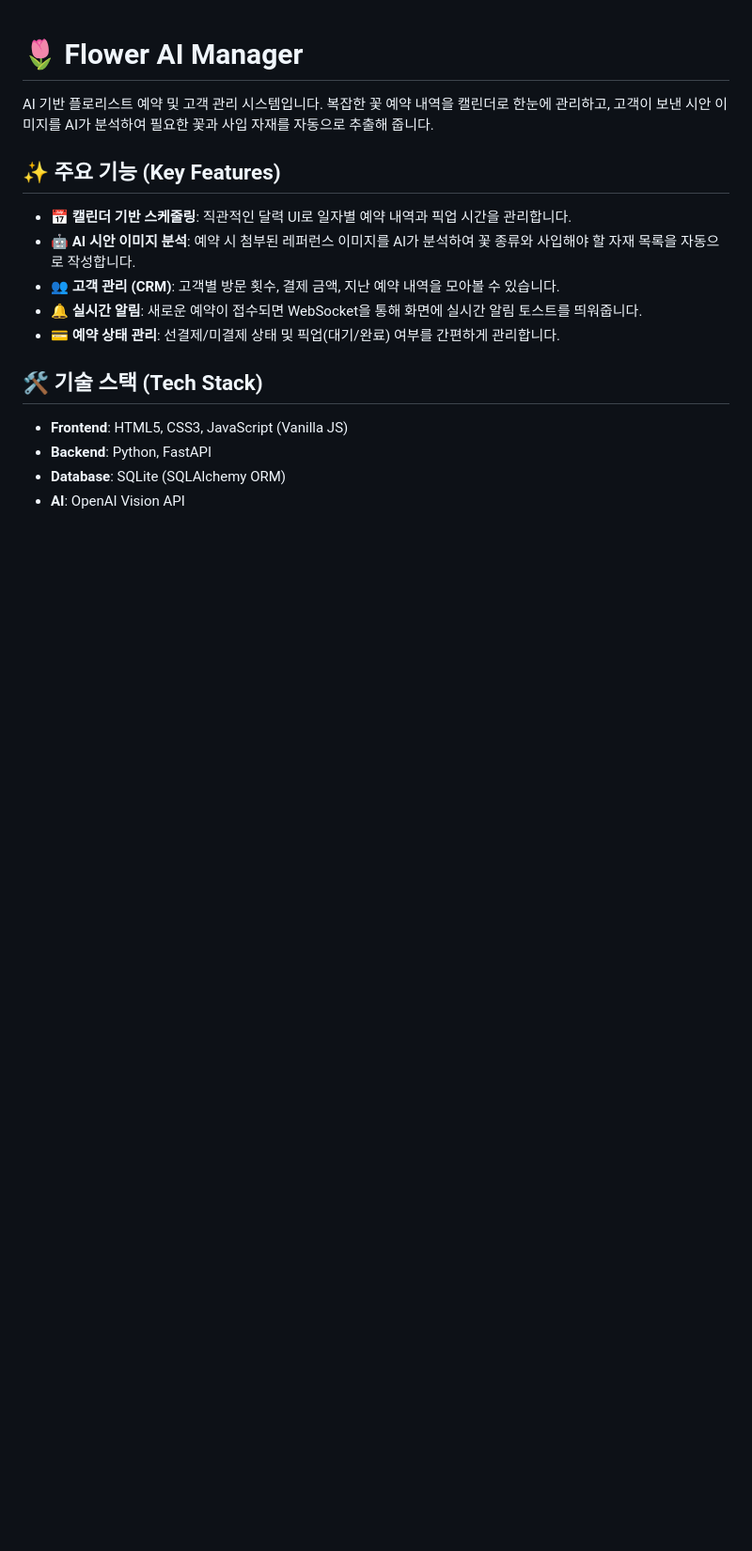
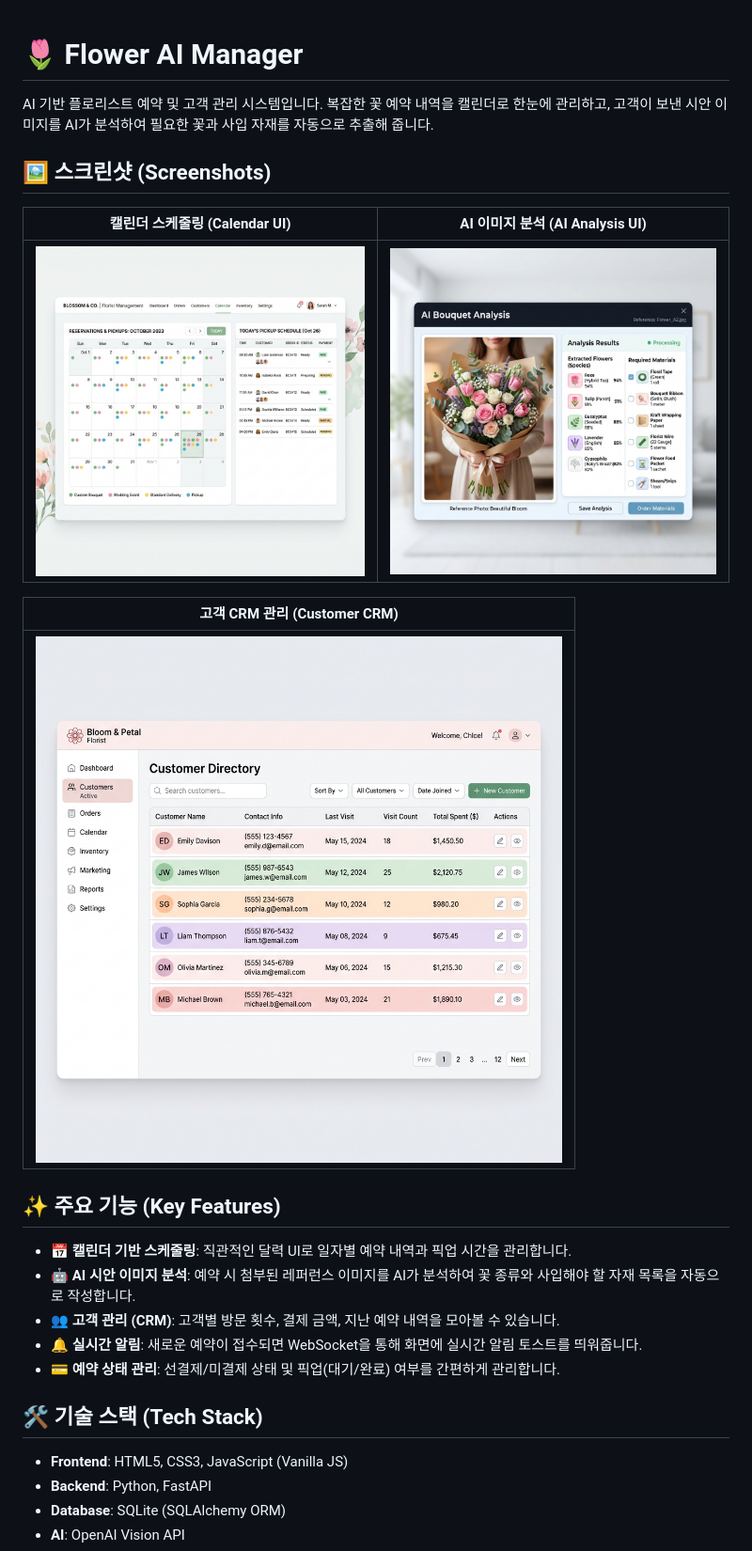
Before and after one commit to vwnsgur-stack/Flower-Agent, a Markdown page: README.md, the part around the change. Shown: that part at 94% size. Rendered like a GitHub page; pictures changed too: frontend/assets/ai_analysis.png (added), frontend/assets/calendar.png (added), frontend/assets/customer.png (added); blank space fills up the shorter version.

Commit message:
docs: UI 스크린샷 이미지 추가 및 README.md 업데이트

```diff
--- a/README.md
+++ b/README.md
@@ -2,6 +2,16 @@
 
 AI 기반 플로리스트 예약 및 고객 관리 시스템입니다.
 복잡한 꽃 예약 내역을 캘린더로 한눈에 관리하고, 고객이 보낸 시안 이미지를 AI가 분석하여 필요한 꽃과 사입 자재를 자동으로 추출해 줍니다.
+
+## 🖼 스크린샷 (Screenshots)
+
+| 캘린더 스케줄링 (Calendar UI) | AI 이미지 분석 (AI Analysis UI) |
+| :---: | :---: |
+| ![캘린더 뷰](frontend/assets/calendar.png) | ![AI 분석 뷰](frontend/assets/ai_analysis.png) |
+
+| 고객 CRM 관리 (Customer CRM) |
+| :---: |
+| ![고객 목록](frontend/assets/customer.png) |
 
 ## ✨ 주요 기능 (Key Features)
 - **📅 캘린더 기반 스케줄링**: 직관적인 달력 UI로 일자별 예약 내역과 픽업 시간을 관리합니다.
```
